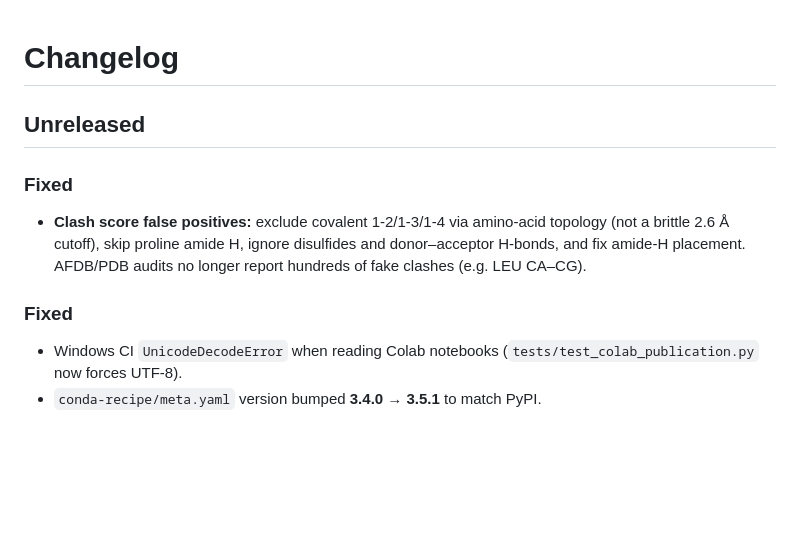
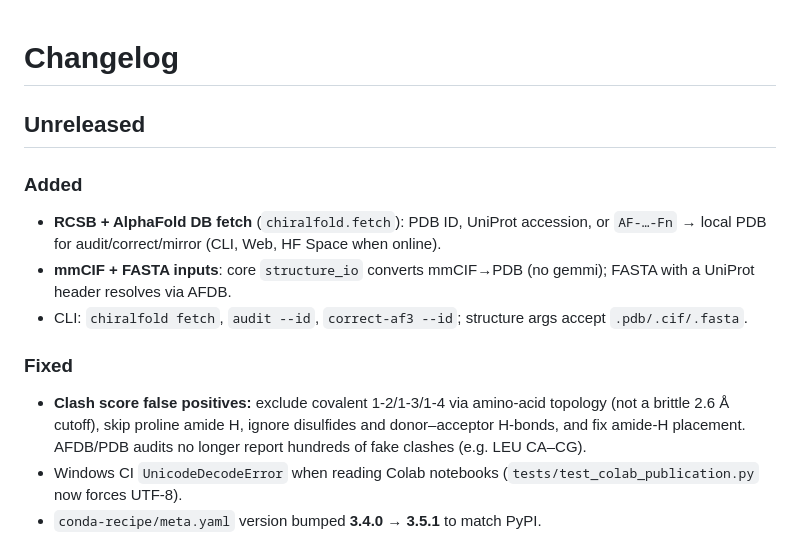
Before and after one commit to Tommaso-R-Marena/ChiralFold, a Markdown page: CHANGELOG.md, the part around the change. GitHub-like rendering; blank space fills up the shorter version.

Commit message:
docs: restore Unreleased fetch notes alongside clashscore fix
Co-authored-by: Tommaso R. Marena <marena@cua.edu>

```diff
--- a/CHANGELOG.md
+++ b/CHANGELOG.md
@@ -2,10 +2,13 @@
 
 ## Unreleased
 
+### Added
+- **RCSB + AlphaFold DB fetch** (`chiralfold.fetch`): PDB ID, UniProt accession, or `AF-…-Fn` → local PDB for audit/correct/mirror (CLI, Web, HF Space when online).
+- **mmCIF + FASTA inputs**: core `structure_io` converts mmCIF→PDB (no gemmi); FASTA with a UniProt header resolves via AFDB.
+- CLI: `chiralfold fetch`, `audit --id`, `correct-af3 --id`; structure args accept `.pdb/.cif/.fasta`.
+
 ### Fixed
 - **Clash score false positives:** exclude covalent 1-2/1-3/1-4 via amino-acid topology (not a brittle 2.6 Å cutoff), skip proline amide H, ignore disulfides and donor–acceptor H-bonds, and fix amide-H placement. AFDB/PDB audits no longer report hundreds of fake clashes (e.g. LEU CA–CG).
-
-### Fixed
 - Windows CI `UnicodeDecodeError` when reading Colab notebooks (`tests/test_colab_publication.py` now forces UTF-8).
 - `conda-recipe/meta.yaml` version bumped **3.4.0 → 3.5.1** to match PyPI.
 
```
